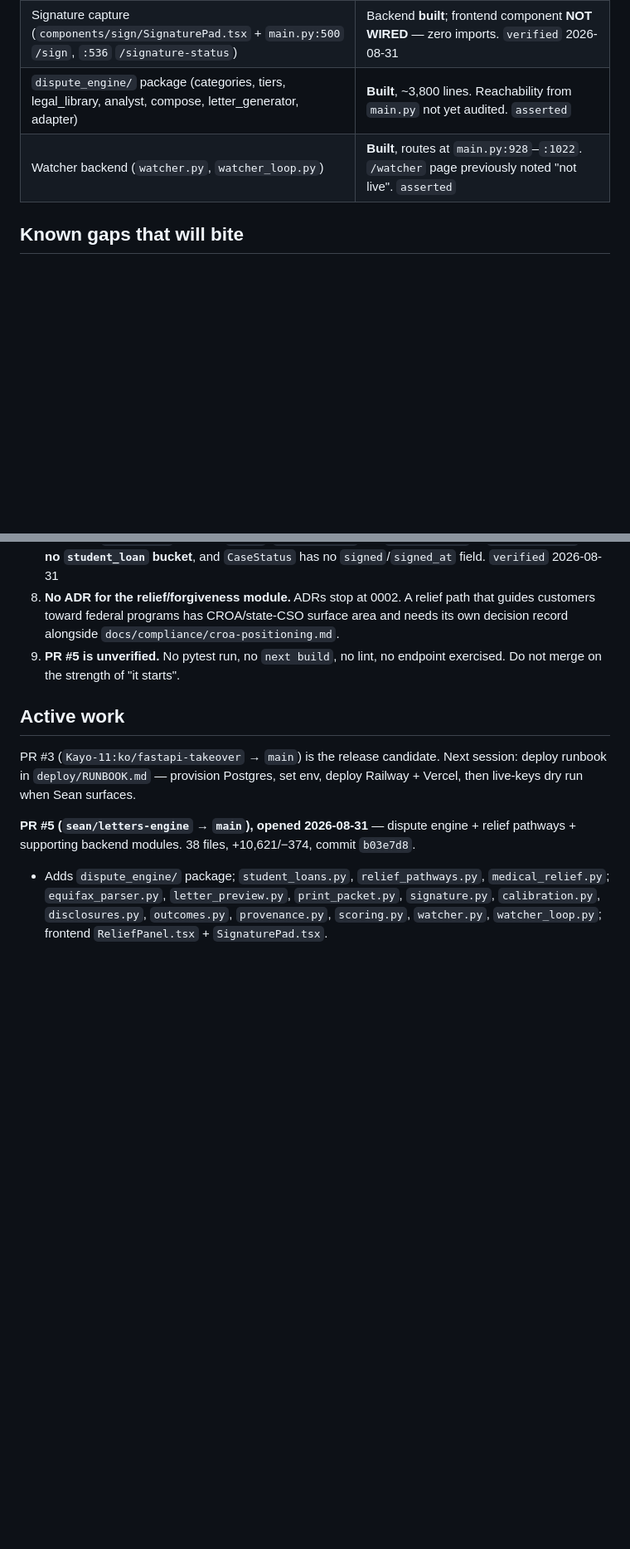
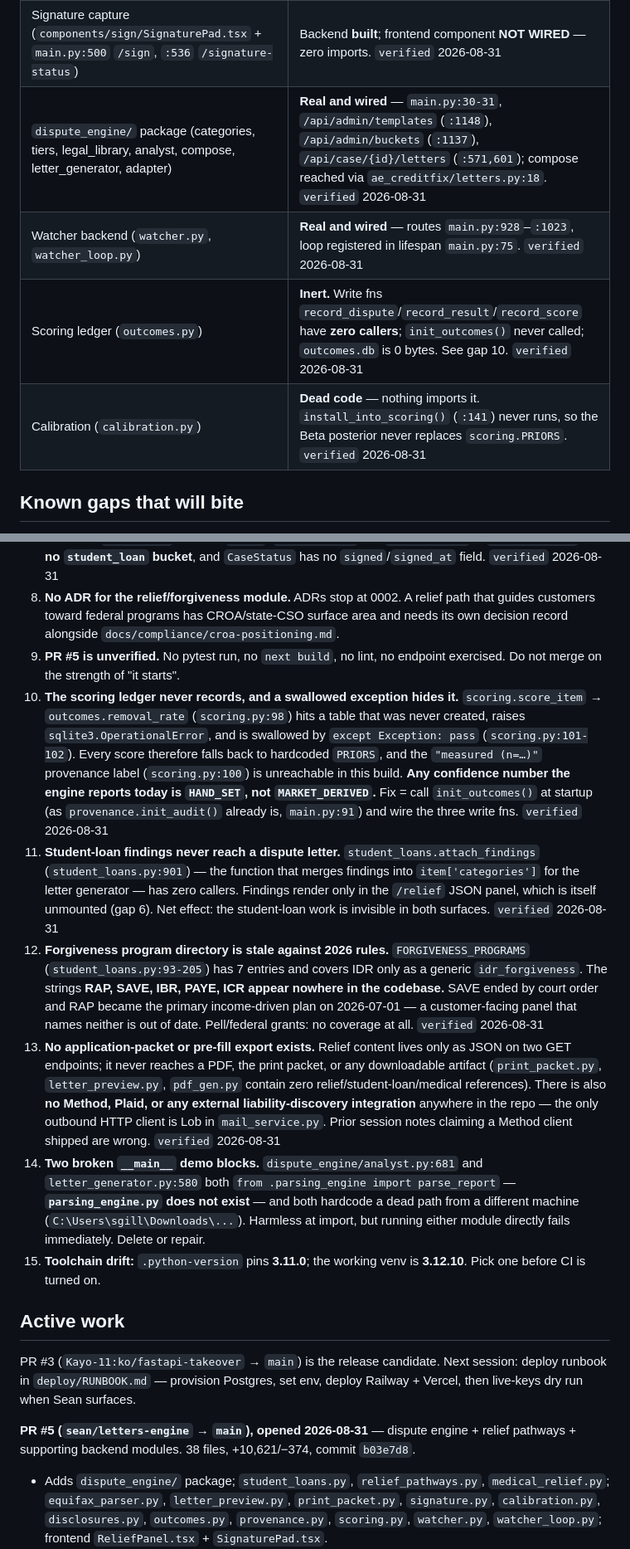
Before and after one commit to Businessbear1981/BitmojiGuy5MinCreditFix, a Markdown page: docs/STATE.md, 2 parts joined by grey strips. Shown at 83% size. GitHub-like rendering; blank space fills up the shorter version.

Commit message:
docs: fold static audit results into STATE.md
Resolves the asserted tags from 1f9a963 with verified import-graph facts:
- dispute_engine and watcher confirmed wired (routes + line numbers).
- outcomes ledger is inert: init_outcomes() never called, write fns have zero
  callers, outcomes.db is 0 bytes; the resulting sqlite error is swallowed at
  scoring.py:101 so every score silently falls back to hardcoded PRIORS.
- calibration.py is fully dead code.
- student_loans.attach_findings never called, so student-loan findings reach
  neither letters nor (via the unmounted panel) the UI.
- Forgiveness directory names no RAP/SAVE/IBR/PAYE/ICR; no Pell coverage.
- No Method/Plaid integration and no application-packet export exist.
- Broken __main__ blocks import a nonexistent parsing_engine.
- .python-version 3.11.0 vs venv 3.12.10.

Clean bill on hygiene: 0 TODOs/stubs/bare-excepts/secrets, 0 syntax failures.

```diff
--- a/docs/STATE.md
+++ b/docs/STATE.md
@@ -50,8 +50,10 @@ Facts carry confidence tags: `verified` (checked against ground truth on the sta
 | Relief pathways backend (`relief_pathways.py`, `student_loans.py`, `medical_relief.py`) — emits `student_loans` + `medical` sections, all-`.gov` links, anti-scam "no such thing as a debt-relief grant" block | **Built**, routes exist at `main.py:1073` (`GET /api/case/{id}/relief`) and `:1110` (`/relief/summary`) `verified` 2026-08-31. Logic not test-verified. |
 | Relief frontend (`components/relief/ReliefPanel.tsx`) | **Built but NOT WIRED** — zero imports, zero render sites in `frontend/`. Invisible to customers today. `verified` 2026-08-31 |
 | Signature capture (`components/sign/SignaturePad.tsx` + `main.py:500` `/sign`, `:536` `/signature-status`) | Backend **built**; frontend component **NOT WIRED** — zero imports. `verified` 2026-08-31 |
-| `dispute_engine/` package (categories, tiers, legal_library, analyst, compose, letter_generator, adapter) | **Built**, ~3,800 lines. Reachability from `main.py` not yet audited. `asserted` |
-| Watcher backend (`watcher.py`, `watcher_loop.py`) | **Built**, routes at `main.py:928`–`:1022`. `/watcher` page previously noted "not live". `asserted` |
+| `dispute_engine/` package (categories, tiers, legal_library, analyst, compose, letter_generator, adapter) | **Real and wired** — `main.py:30-31`, `/api/admin/templates` (`:1148`), `/api/admin/buckets` (`:1137`), `/api/case/{id}/letters` (`:571,601`); compose reached via `ae_creditfix/letters.py:18`. `verified` 2026-08-31 |
+| Watcher backend (`watcher.py`, `watcher_loop.py`) | **Real and wired** — routes `main.py:928`–`:1023`, loop registered in lifespan `main.py:75`. `verified` 2026-08-31 |
+| Scoring ledger (`outcomes.py`) | **Inert.** Write fns `record_dispute`/`record_result`/`record_score` have **zero callers**; `init_outcomes()` never called; `outcomes.db` is 0 bytes. See gap 10. `verified` 2026-08-31 |
+| Calibration (`calibration.py`) | **Dead code** — nothing imports it. `install_into_scoring()` (`:141`) never runs, so the Beta posterior never replaces `scoring.PRIORS`. `verified` 2026-08-31 |
 
 ## Known gaps that will bite
 
@@ -64,6 +66,12 @@ Facts carry confidence tags: `verified` (checked against ground truth on the sta
 7. **Relief types are duplicated, not shared.** `ReliefPanel` declares its own seven shapes locally and bypasses `lib/api.ts` with raw `fetch`. `lib/types.ts` has `medical_debt` in `BUCKET_LABELS` but **no `student_loan` bucket**, and `CaseStatus` has no `signed`/`signed_at` field. `verified` 2026-08-31
 8. **No ADR for the relief/forgiveness module.** ADRs stop at 0002. A relief path that guides customers toward federal programs has CROA/state-CSO surface area and needs its own decision record alongside `docs/compliance/croa-positioning.md`.
 9. **PR #5 is unverified.** No pytest run, no `next build`, no lint, no endpoint exercised. Do not merge on the strength of "it starts".
+10. **The scoring ledger never records, and a swallowed exception hides it.** `scoring.score_item` → `outcomes.removal_rate` (`scoring.py:98`) hits a table that was never created, raises `sqlite3.OperationalError`, and is swallowed by `except Exception: pass` (`scoring.py:101-102`). Every score therefore falls back to hardcoded `PRIORS`, and the `"measured (n=…)"` provenance label (`scoring.py:100`) is unreachable in this build. **Any confidence number the engine reports today is `HAND_SET`, not `MARKET_DERIVED`.** Fix = call `init_outcomes()` at startup (as `provenance.init_audit()` already is, `main.py:91`) and wire the three write fns. `verified` 2026-08-31
+11. **Student-loan findings never reach a dispute letter.** `student_loans.attach_findings` (`student_loans.py:901`) — the function that merges findings into `item['categories']` for the letter generator — has zero callers. Findings render only in the `/relief` JSON panel, which is itself unmounted (gap 6). Net effect: the student-loan work is invisible in both surfaces. `verified` 2026-08-31
+12. **Forgiveness program directory is stale against 2026 rules.** `FORGIVENESS_PROGRAMS` (`student_loans.py:93-205`) has 7 entries and covers IDR only as a generic `idr_forgiveness`. The strings **RAP, SAVE, IBR, PAYE, ICR appear nowhere in the codebase.** SAVE ended by court order and RAP became the primary income-driven plan on 2026-07-01 — a customer-facing panel that names neither is out of date. Pell/federal grants: no coverage at all. `verified` 2026-08-31
+13. **No application-packet or pre-fill export exists.** Relief content lives only as JSON on two GET endpoints; it never reaches a PDF, the print packet, or any downloadable artifact (`print_packet.py`, `letter_preview.py`, `pdf_gen.py` contain zero relief/student-loan/medical references). There is also **no Method, Plaid, or any external liability-discovery integration** anywhere in the repo — the only outbound HTTP client is Lob in `mail_service.py`. Prior session notes claiming a Method client shipped are wrong. `verified` 2026-08-31
+14. **Two broken `__main__` demo blocks.** `dispute_engine/analyst.py:681` and `letter_generator.py:580` both `from .parsing_engine import parse_report` — **`parsing_engine.py` does not exist** — and both hardcode a dead path from a different machine (`C:\Users\sgill\Downloads\...`). Harmless at import, but running either module directly fails immediately. Delete or repair.
+15. **Toolchain drift:** `.python-version` pins **3.11.0**; the working venv is **3.12.10**. Pick one before CI is turned on.
 
 ## Active work
 
```
Also changed, not shown: other parts of docs/STATE.md (+2 -1 lines).
